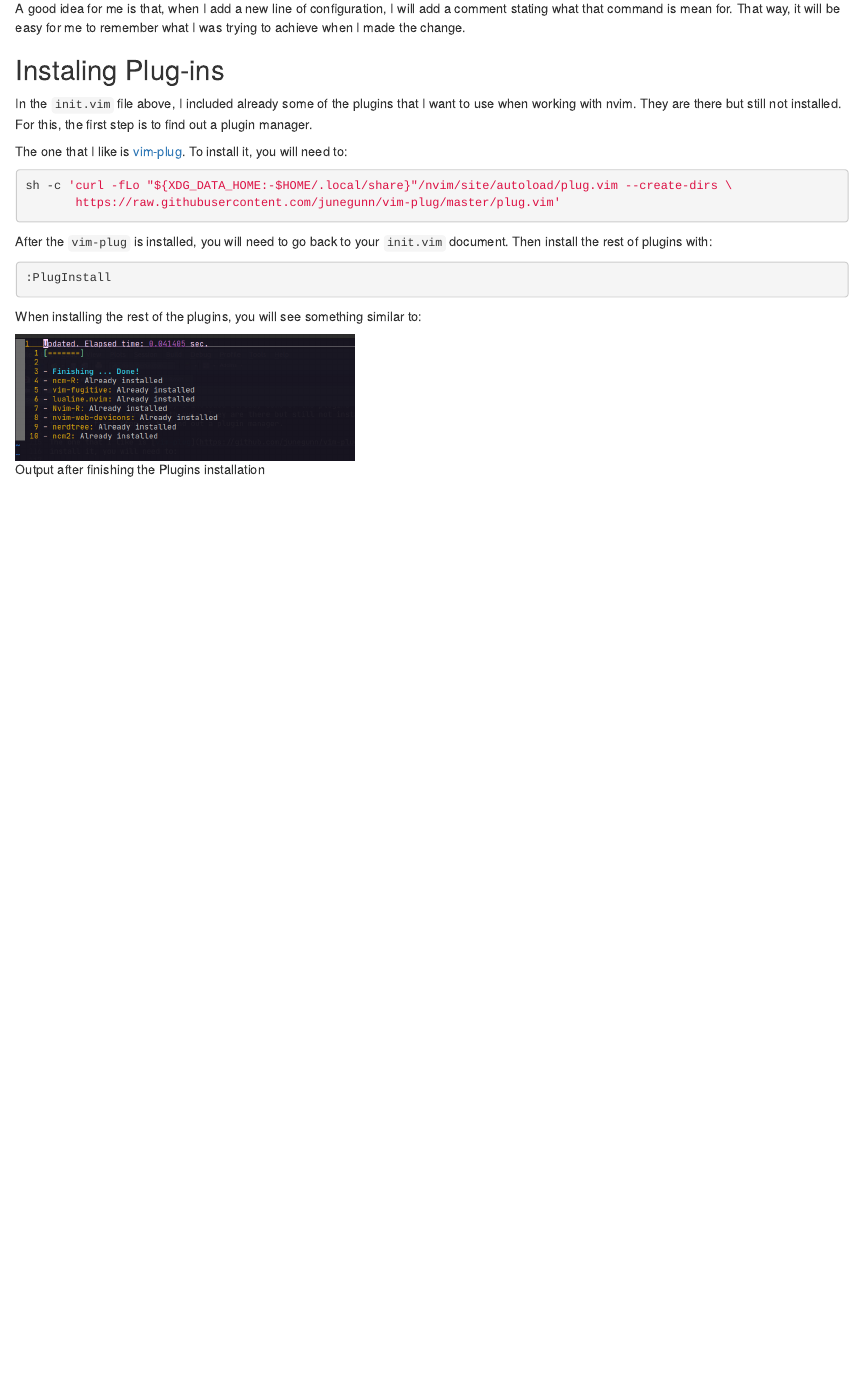
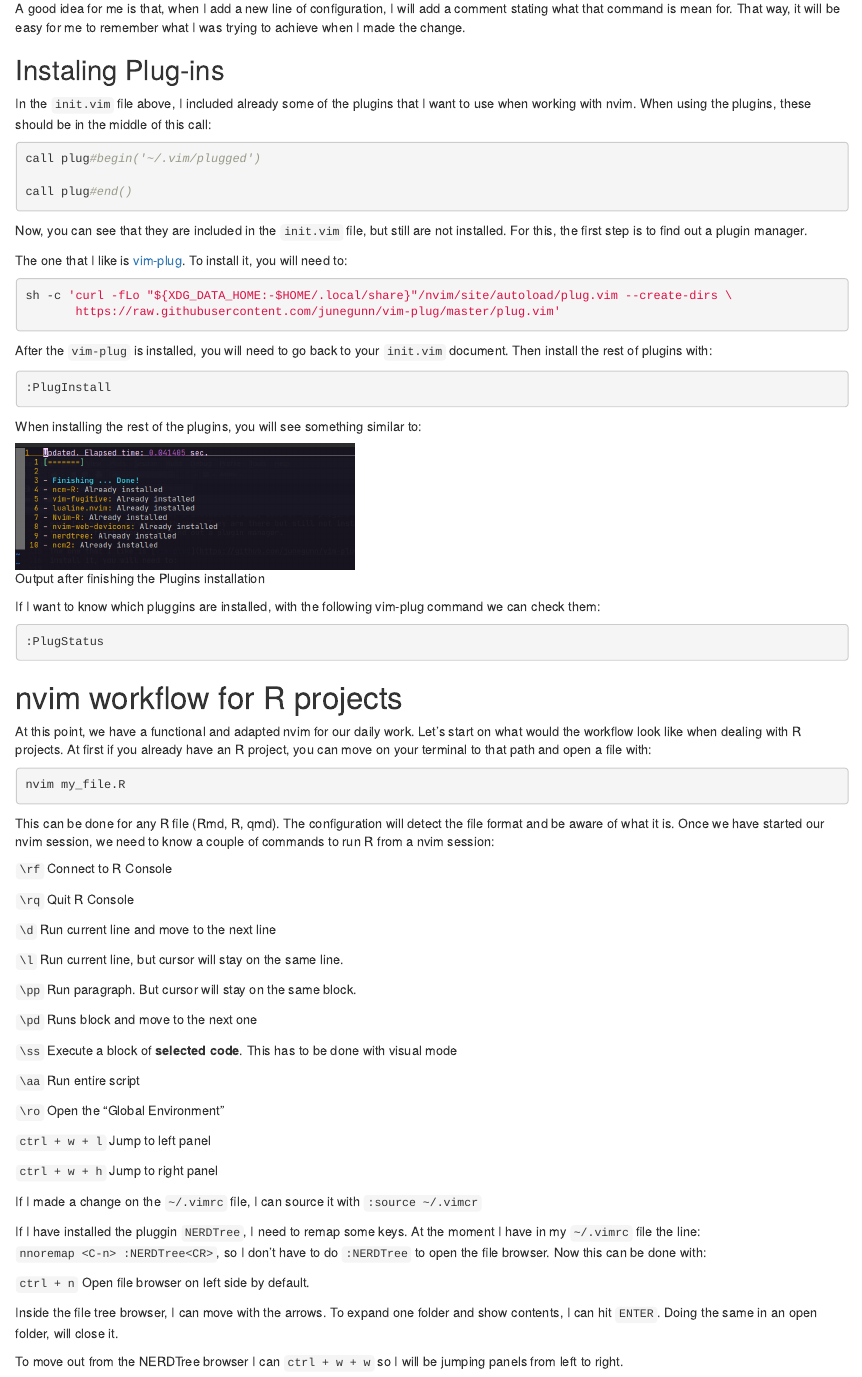
Before and after one commit to ronnyhdez/blog, an R Markdown document (_posts/2022-09-11-using-nvim-for-r-users/using-nvim-for-r-users.Rmd): the page in a window 1100 px wide, from 1470 px down. Rendered offline with R 4.5, knitr and Pandoc, with nearby package versions; drawn as R Markdown's standard HTML page in place of the format the file asks for.

Commit message:
Ref #26 notes imported for the nvim blog

````diff
--- a/_posts/2022-09-11-using-nvim-for-r-users/using-nvim-for-r-users.Rmd
+++ b/_posts/2022-09-11-using-nvim-for-r-users/using-nvim-for-r-users.Rmd
@@ -109,8 +109,17 @@ me to remember what I was trying to achieve when I made the change.
 ## Instaling Plug-ins
 
 In the `init.vim` file above, I included already some of the plugins that I
-want to use when working with nvim. They are there but still not installed. For
-this, the first step is to find out a plugin manager.
+want to use when working with nvim. When using the plugins, these should be
+in the middle of this call:
+
+```{bash}
+call plug#begin('~/.vim/plugged')
+
+call plug#end()
+```
+
+Now, you can see that they are included in the `init.vim` file, but still
+are not installed. For this, the first step is to find out a plugin manager.
 
 The one that I like is [vim-plug](https://github.com/junegunn/vim-plug). To
 install it, you will need to:
@@ -132,3 +141,64 @@ When installing the rest of the plugins, you will see something similar to:
 ```{r, eval = TRUE, echo = FALSE, fig.cap = "Output after finishing the Plugins installation", out.extra = "class=external", layout="l-body-outset"}
 knitr::include_graphics("images/plug_install.png")
 ```
+
+If I want to know which pluggins are installed, with the  following vim-plug
+command we can check them:
+
+```{bash}
+:PlugStatus
+```
+
+# nvim workflow for R projects
+
+At this point, we have a functional and adapted nvim for our daily work. Let's
+start on what would the workflow look like when dealing with R projects. At first
+if you already have an R project, you can move on your terminal to that path
+and open a file with:
+
+```{bash}
+nvim my_file.R
+```
+
+This can be done for any R file (Rmd, R, qmd). The configuration will detect
+the file format and be aware of what it is. Once we have started our nvim
+session, we need to know a couple of commands to run R from a nvim session:
+
+`\rf` Connect to R Console
+
+`\rq` Quit R Console
+
+`\d`  Run current line and move to the next line
+
+`\l` Run current line, but cursor will stay on the same line.
+
+`\pp` Run paragraph. But cursor will stay on the same block.
+
+`\pd` Runs block and move to the next one
+
+`\ss` Execute a block of **selected code**. This has to be done with visual mode
+
+`\aa` Run entire script
+
+`\ro` Open the "Global Environment"
+
+`ctrl + w + l` Jump to left panel
+
+`ctrl + w + h` Jump to right panel
+
+
+If I made a change on the `~/.vimrc` file, I can source it with `:source ~/.vimcr`
+
+If I have installed the pluggin `NERDTree`, I need to remap some keys. At the
+moment I have in my `~/.vimrc` file the line: `nnoremap <C-n> :NERDTree<CR>`,
+so I don't have to do `:NERDTree` to open the file browser. Now this can be done
+with:
+
+`ctrl + n` Open file browser on left side by default.
+
+Inside the file tree browser, I can move with the arrows. To expand one folder
+and show contents, I can hit `ENTER`. Doing the same in an open folder, will
+close it.
+
+To move out from the NERDTree browser I can `ctrl + w + w` so I will be
+jumping panels from left to right.
````
Also changed, not shown: _posts/2022-09-11-using-nvim-for-r-users/using-nvim-for-r-users.html, docs/posts/posts.json, 1 other file.
